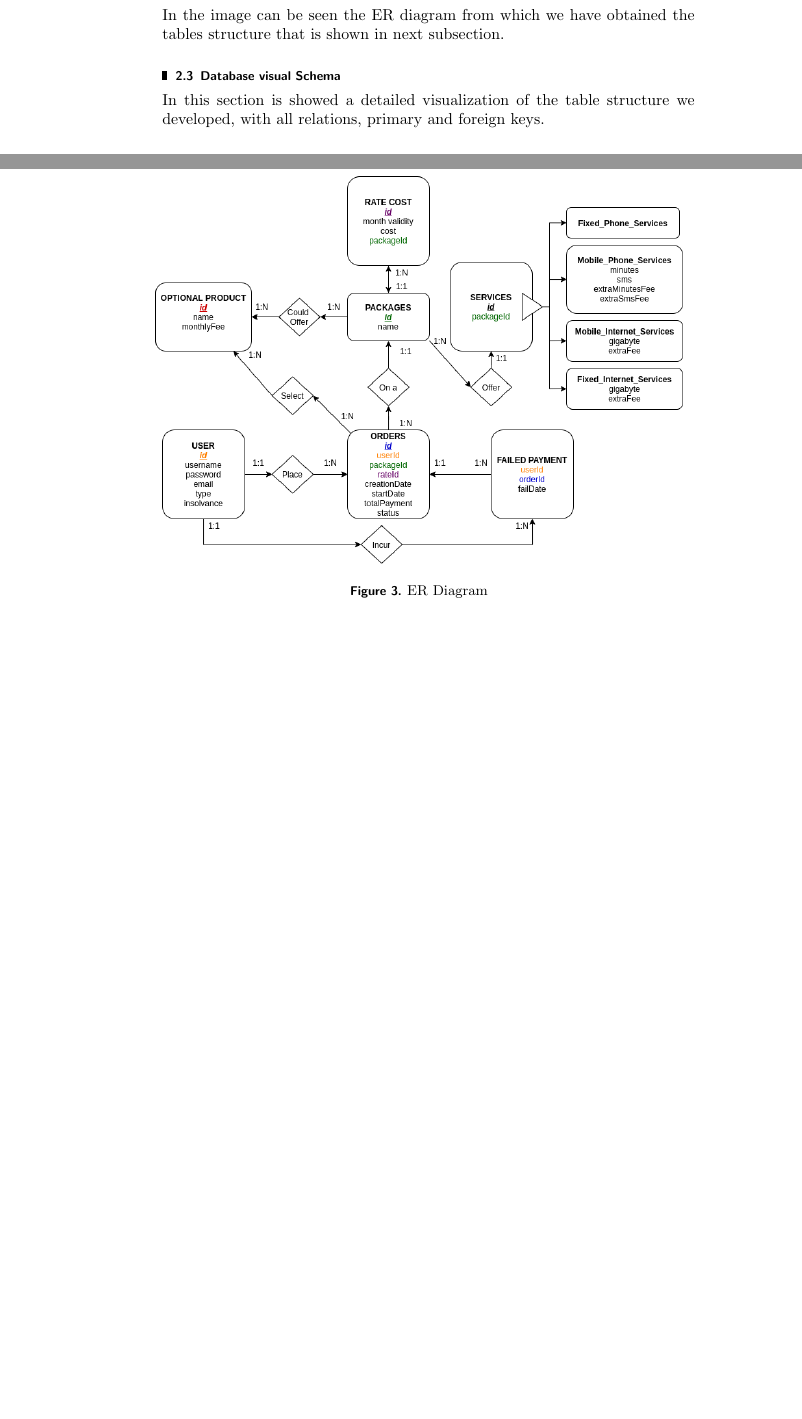
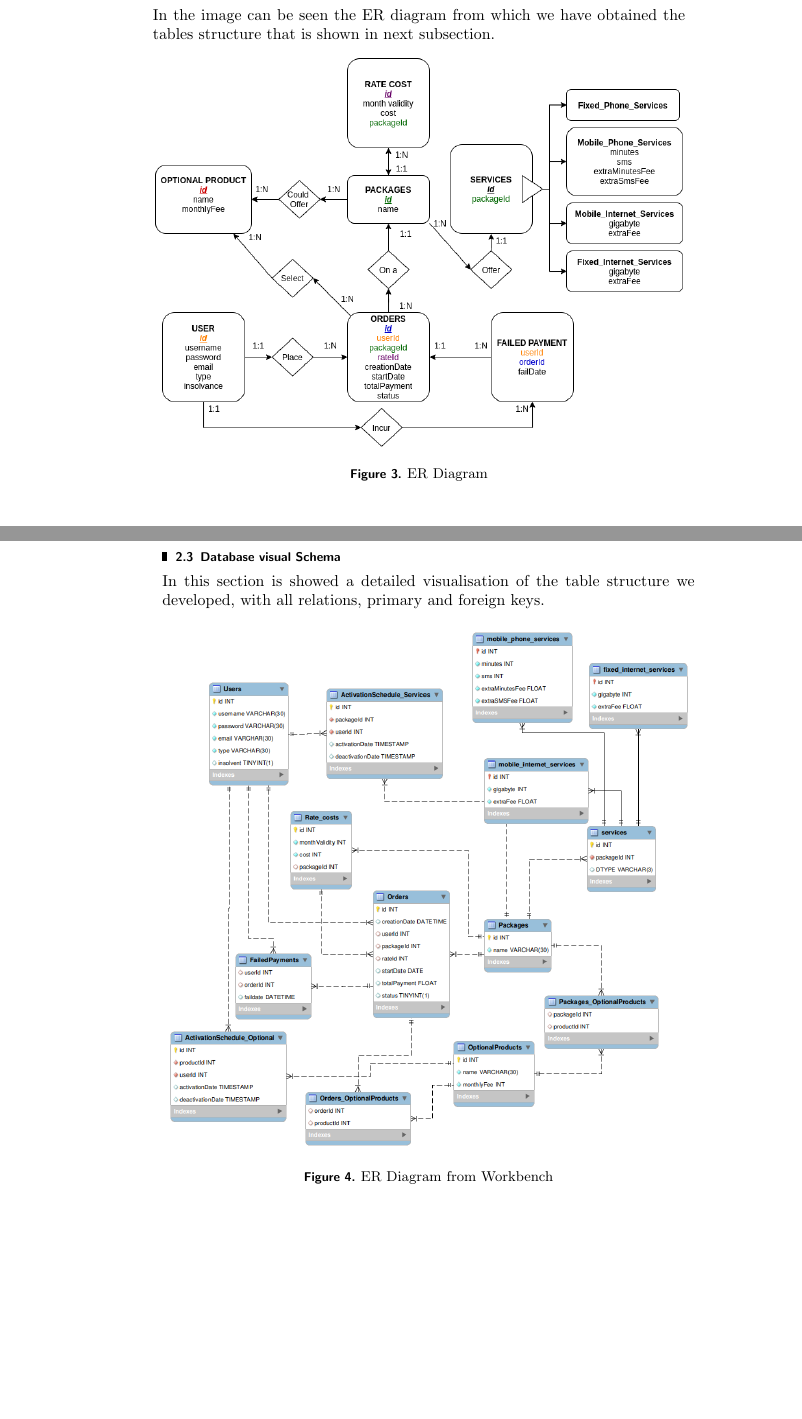
Before and after one commit to NicolaDean/Data-Base-2-Project, a LaTeX paper (Documentation/Relazione.tex): two parts of pages 2 and 3 of 25 before the commit and two parts of pages 3 and 4 of 26 after it, joined at a grey line, cut so that both start at the same text, the shorter picture padded with empty space. The pictures show the PDF file Documentation/Relazione.pdf that the author committed with the source.

Commit message:
Final commit :)

```diff
--- a/Documentation/Relazione.tex
+++ b/Documentation/Relazione.tex
@@ -125,13 +127,15 @@ In the image can be seen the ER diagram from which we have obtained the tables s
 \includegraphics[width=0.99\textwidth]{ER-Simplified.png}
 \caption{ER Diagram}
 \end{figure}
+\newpage
 \subsection{Database visual Schema}
-In this section is showed a detailed visualization of the table structure we developed, with all relations, primary and foreign keys.
+In this section is showed a detailed visualisation of the table structure we developed, with all relations, primary and foreign keys.
 
 \begin{figure}[hbt!]
 \centering
 \includegraphics[width=0.99\textwidth]{er2.png}
-\caption{ER Diagram}
+\caption{ER Diagram from Workbench}
 \end{figure}
+\newpage
 
 
```
Also changed, not shown: Documentation/Relazione.pdf, Documentation/Relazione.tex (7 more changed lines), 3 other files.
